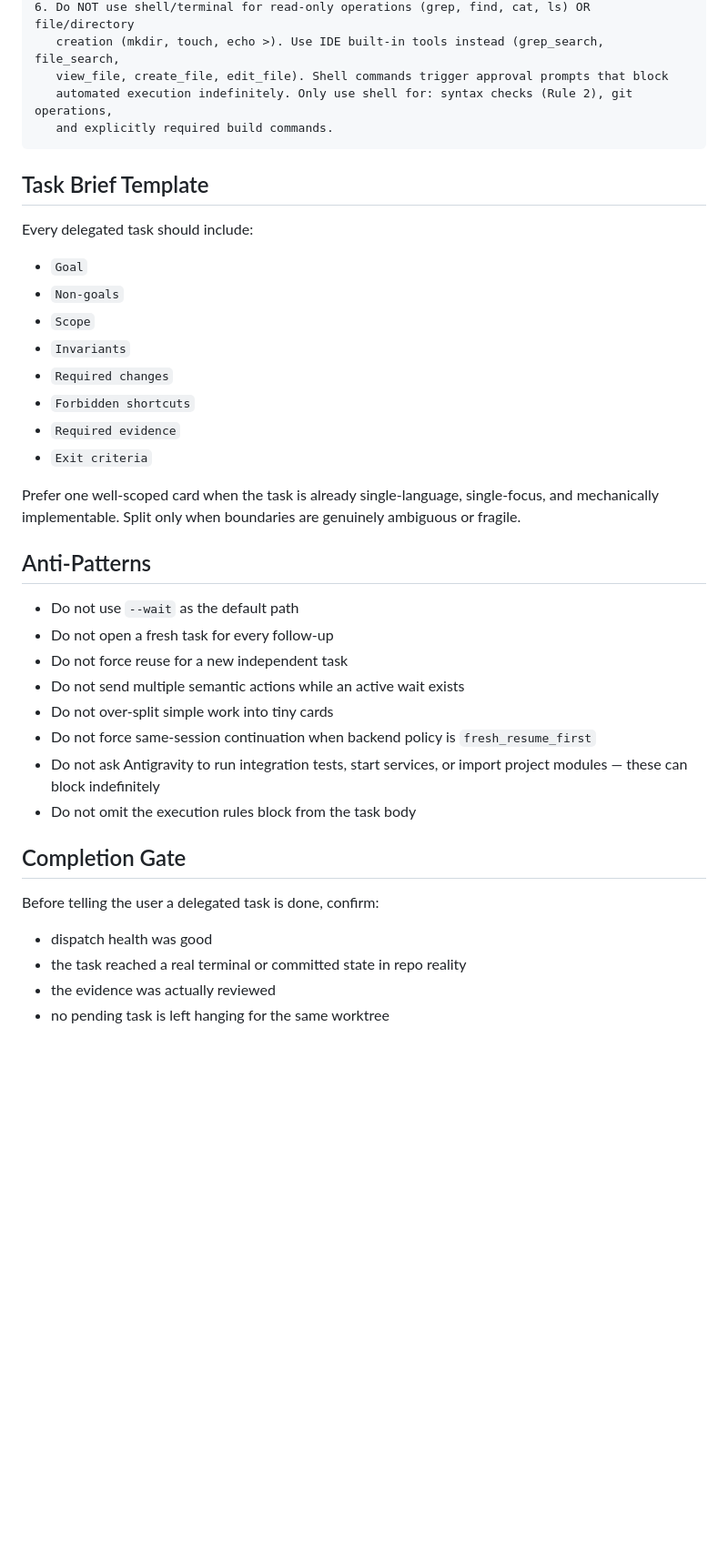
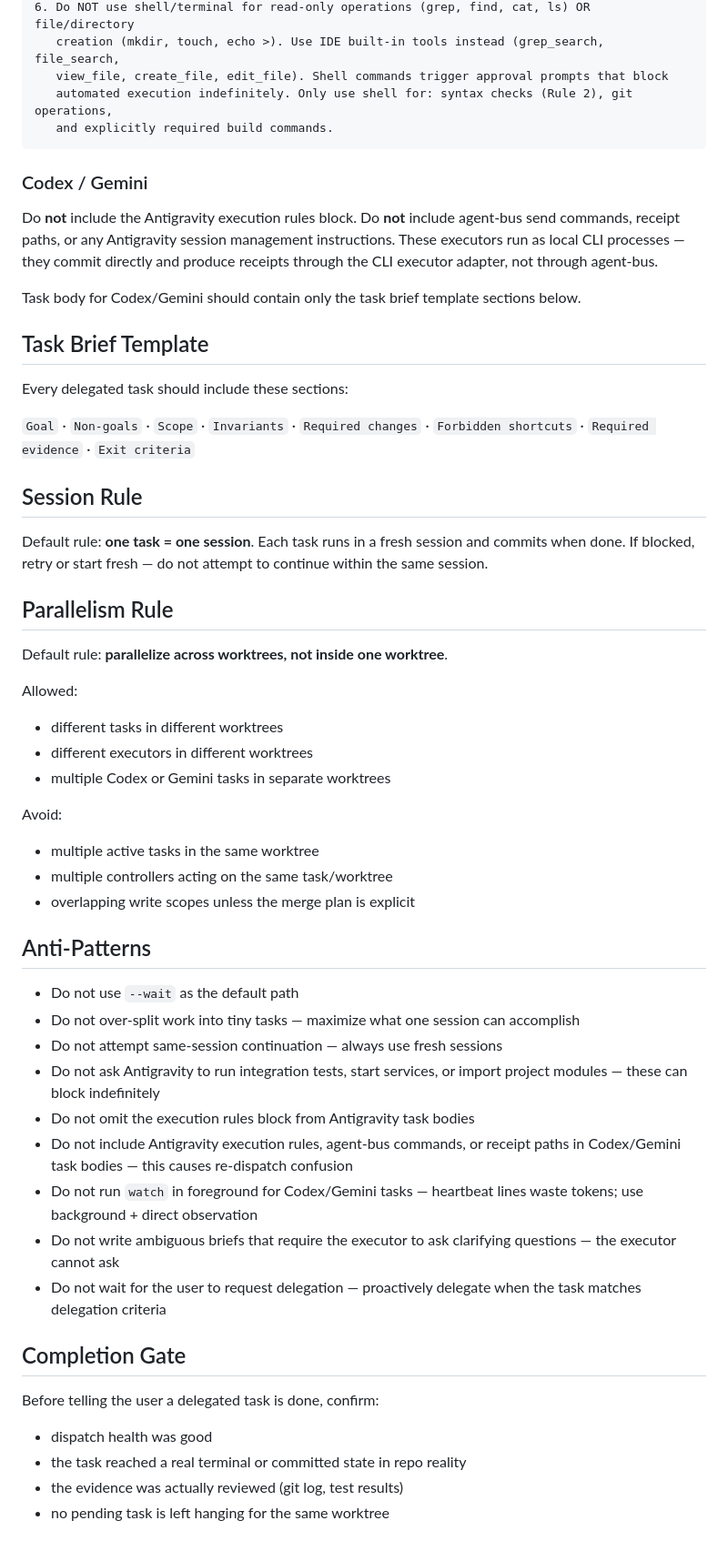
Before and after one commit to logicrw/agpair, a Markdown page: skills/agpair/SKILL.md, the part around one of its changes. Shown at 91% size. GitHub-like rendering; blank space fills up the shorter version.

````diff
--- a/skills/agpair/SKILL.md
+++ b/skills/agpair/SKILL.md
@@ -117,31 +165,49 @@ When the executor is Antigravity, prepend this block:
    and explicitly required build commands.
 ```
 
+### Codex / Gemini
+
+Do **not** include the Antigravity execution rules block. Do **not** include agent-bus send commands, receipt paths, or any Antigravity session management instructions. These executors run as local CLI processes — they commit directly and produce receipts through the CLI executor adapter, not through agent-bus.
+
+Task body for Codex/Gemini should contain only the task brief template sections below.
+
 ## Task Brief Template
 
-Every delegated task should include:
+Every delegated task should include these sections:
 
-- `Goal`
-- `Non-goals`
-- `Scope`
-- `Invariants`
-- `Required changes`
-- `Forbidden shortcuts`
-- `Required evidence`
-- `Exit criteria`
+`Goal` · `Non-goals` · `Scope` · `Invariants` · `Required changes` · `Forbidden shortcuts` · `Required evidence` · `Exit criteria`
 
-Prefer one well-scoped card when the task is already single-language, single-focus, and mechanically implementable. Split only when boundaries are genuinely ambiguous or fragile.
+## Session Rule
+
+Default rule: **one task = one session**. Each task runs in a fresh session and commits when done. If blocked, retry or start fresh — do not attempt to continue within the same session.
+
+## Parallelism Rule
+
+Default rule: **parallelize across worktrees, not inside one worktree**.
+
+Allowed:
+
+- different tasks in different worktrees
+- different executors in different worktrees
+- multiple Codex or Gemini tasks in separate worktrees
+
+Avoid:
+
+- multiple active tasks in the same worktree
+- multiple controllers acting on the same task/worktree
+- overlapping write scopes unless the merge plan is explicit
 
 ## Anti-Patterns
 
 - Do not use `--wait` as the default path
-- Do not open a fresh task for every follow-up
-- Do not force reuse for a new independent task
-- Do not send multiple semantic actions while an active wait exists
-- Do not over-split simple work into tiny cards
-- Do not force same-session continuation when backend policy is `fresh_resume_first`
+- Do not over-split work into tiny tasks — maximize what one session can accomplish
+- Do not attempt same-session continuation — always use fresh sessions
 - Do not ask Antigravity to run integration tests, start services, or import project modules — these can block indefinitely
-- Do not omit the execution rules block from the task body
+- Do not omit the execution rules block from Antigravity task bodies
+- Do not include Antigravity execution rules, agent-bus commands, or receipt paths in Codex/Gemini task bodies — this causes re-dispatch confusion
+- Do not run `watch` in foreground for Codex/Gemini tasks — heartbeat lines waste tokens; use background + direct observation
+- Do not write ambiguous briefs that require the executor to ask clarifying questions — the executor cannot ask
+- Do not wait for the user to request delegation — proactively delegate when the task matches delegation criteria
 
 ## Completion Gate
 
@@ -149,5 +215,5 @@ Before telling the user a delegated task is done, confirm:
 
 - dispatch health was good
 - the task reached a real terminal or committed state in repo reality
-- the evidence was actually reviewed
+- the evidence was actually reviewed (git log, test results)
 - no pending task is left hanging for the same worktree
````
Also changed, not shown: other parts of skills/agpair/SKILL.md (+83 -35 lines).
